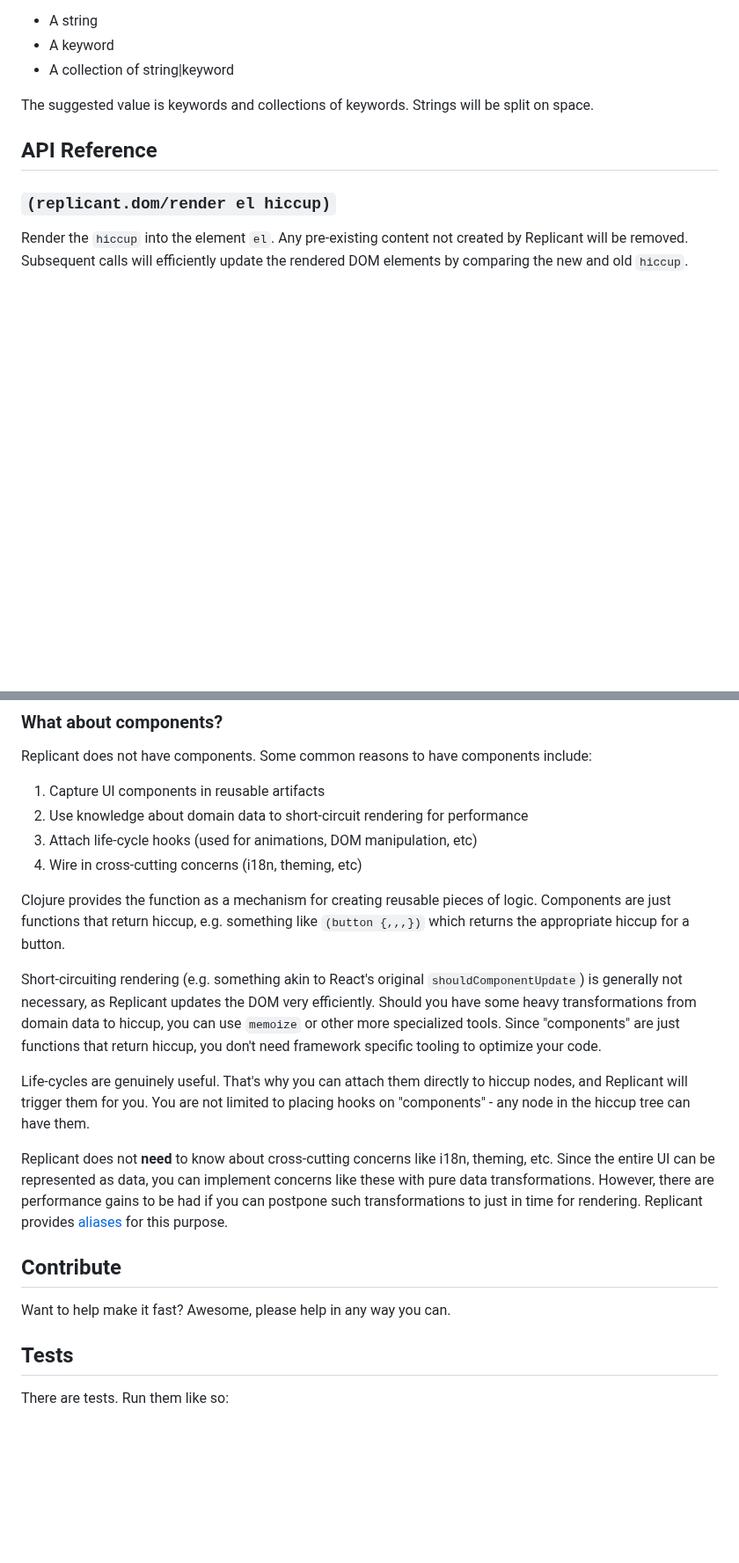
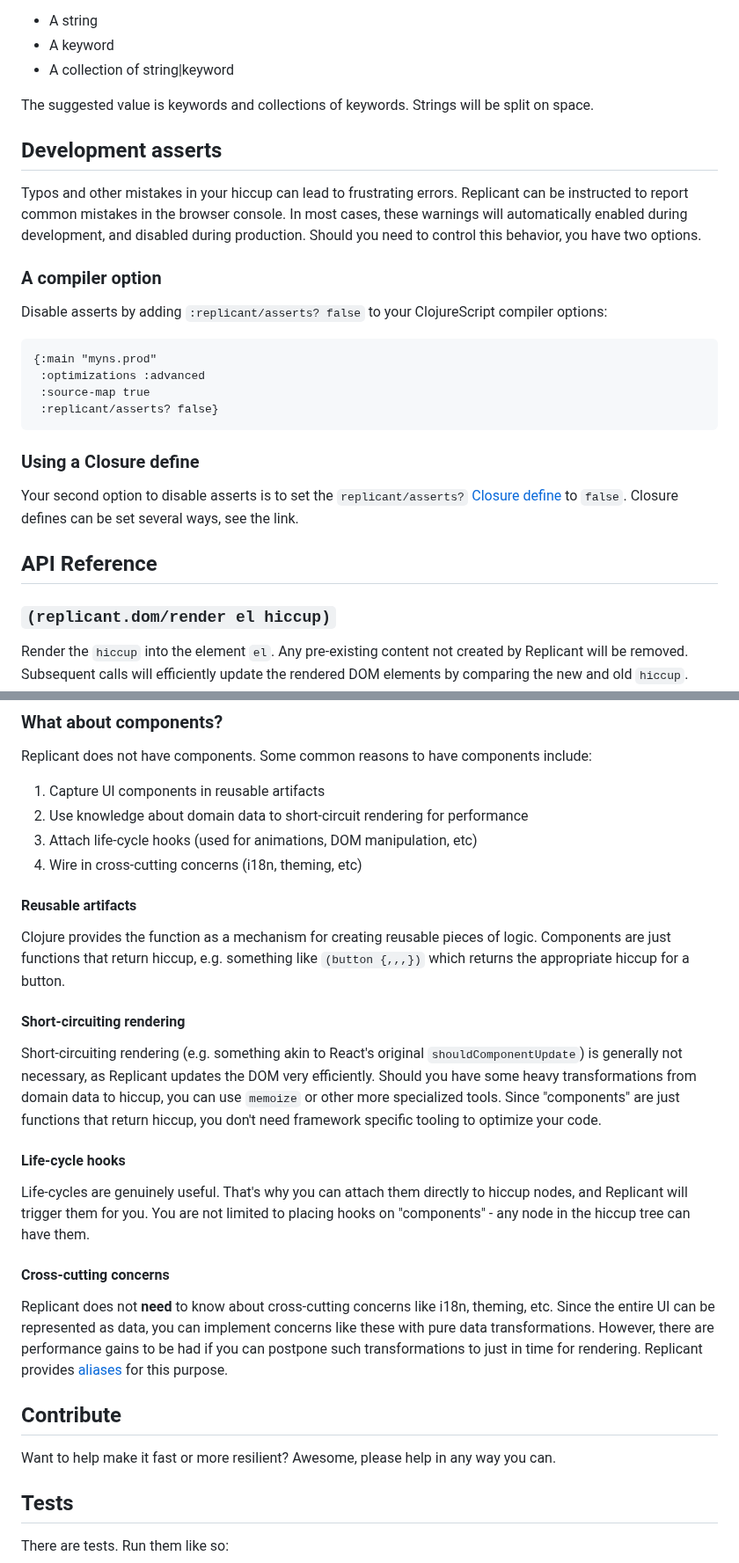
Before and after one commit to cjohansen/replicant, a Markdown page: README.md, 2 parts joined by grey strips. Shown at 88% size. Rendered like a GitHub page; blank space fills up the shorter version.

Commit message:
Flesh out the Readme some more

````diff
--- a/README.md
+++ b/README.md
@@ -361,6 +361,33 @@ In addition, you can use `:class`, which takes a few different values:
 The suggested value is keywords and collections of keywords. Strings will be
 split on space.
 
+## Development asserts
+
+Typos and other mistakes in your hiccup can lead to frustrating errors.
+Replicant can be instructed to report common mistakes in the browser console. In
+most cases, these warnings will automatically enabled during development, and
+disabled during production. Should you need to control this behavior, you have
+two options.
+
+### A compiler option
+
+Disable asserts by adding `:replicant/asserts? false` to your ClojureScript
+compiler options:
+
+```clj
+{:main "myns.prod"
+ :optimizations :advanced
+ :source-map true
+ :replicant/asserts? false}
+```
+
+### Using a Closure define
+
+Your second option to disable asserts is to set the `replicant/asserts?`
+[Closure
+define](https://clojurescript.org/reference/compiler-options#closure-defines) to
+`false`. Closure defines can be set several ways, see the link.
+
 ## API Reference
 
 ### `(replicant.dom/render el hiccup)`
@@ -480,9 +507,13 @@ include:
 3. Attach life-cycle hooks (used for animations, DOM manipulation, etc)
 4. Wire in cross-cutting concerns (i18n, theming, etc)
 
+#### Reusable artifacts
+
 Clojure provides the function as a mechanism for creating reusable pieces of
 logic. Components are just functions that return hiccup, e.g. something like
 `(button {,,,})` which returns the appropriate hiccup for a button.
+
+#### Short-circuiting rendering
 
 Short-circuiting rendering (e.g. something akin to React's original
 `shouldComponentUpdate`) is generally not necessary, as Replicant updates the
@@ -491,9 +522,13 @@ data to hiccup, you can use `memoize` or other more specialized tools. Since
 "components" are just functions that return hiccup, you don't need framework
 specific tooling to optimize your code.
 
+#### Life-cycle hooks
+
 Life-cycles are genuinely useful. That's why you can attach them directly to
 hiccup nodes, and Replicant will trigger them for you. You are not limited to
 placing hooks on "components" - any node in the hiccup tree can have them.
+
+#### Cross-cutting concerns
 
 Replicant does not **need** to know about cross-cutting concerns like i18n,
 theming, etc. Since the entire UI can be represented as data, you can implement
@@ -503,7 +538,8 @@ time for rendering. Replicant provides [aliases](#alias) for this purpose.
 
 ## Contribute
 
-Want to help make it fast? Awesome, please help in any way you can.
+Want to help make it fast or more resilient? Awesome, please help in any way you
+can.
 
 ## Tests
 
````
